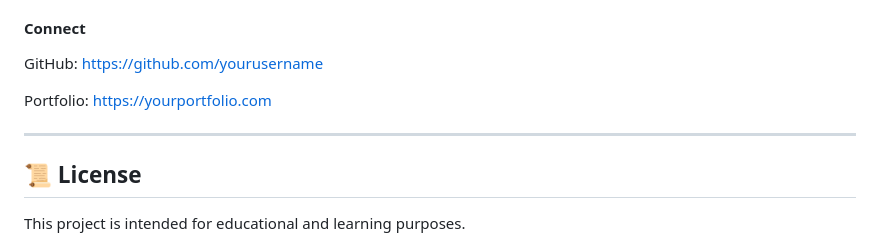
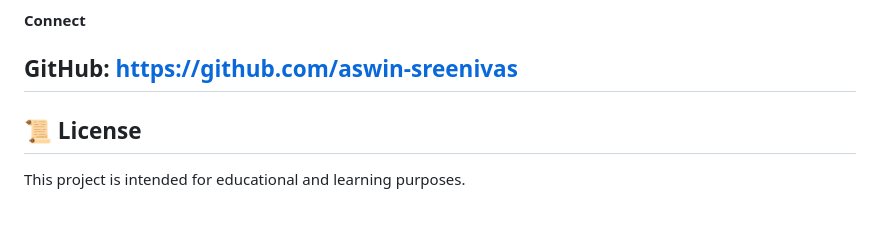
Before and after one commit to aswin-sreenivas/BLOOD-DONATION-MANAGEMENT-SYSTEM, a Markdown page: README.md, the part around the change. GitHub-like rendering; blank space fills up the shorter version.

```diff
--- a/README.md
+++ b/README.md
@@ -338,11 +338,7 @@ Diploma in Computer Engineering
 #### Connect
 
 GitHub:
-https://github.com/yourusername
-
-Portfolio:
-https://yourportfolio.com
-
+https://github.com/aswin-sreenivas
 ---
 
 ## 📜 License
```
